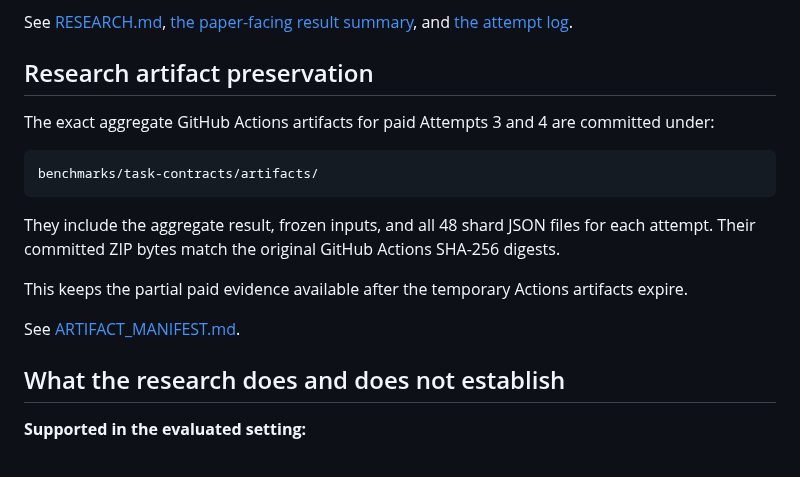
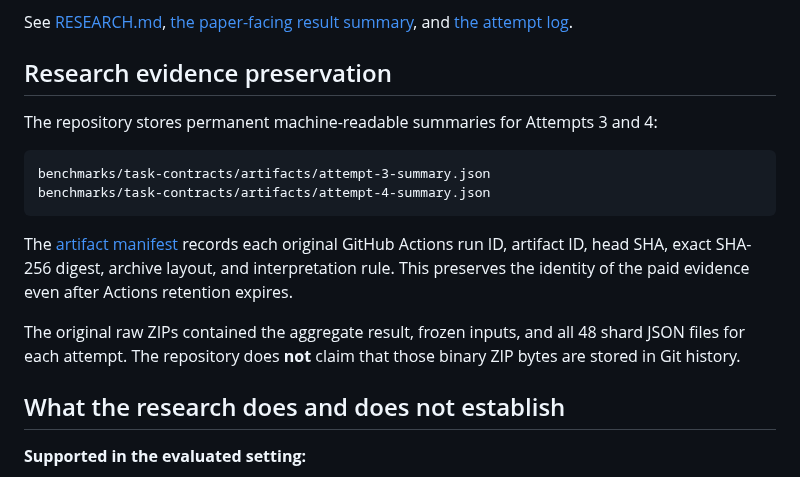
Before and after one commit to Null-Square/agent-authority, a Markdown page: README.md, the part around the change. GitHub-like rendering.

Commit message:
docs: correct README evidence preservation

````diff
--- a/README.md
+++ b/README.md
@@ -105,19 +105,18 @@ Attempt 3 remains supplementary evidence. Its adaptive arm failed before model e
 
 See [RESEARCH.md](RESEARCH.md), [the paper-facing result summary](benchmarks/task-contracts/PAPER_RESULTS_DRAFT.md), and [the attempt log](benchmarks/task-contracts/LIVE_EVAL_ATTEMPTS.md).
 
-## Research artifact preservation
+## Research evidence preservation
 
-The exact aggregate GitHub Actions artifacts for paid Attempts 3 and 4 are committed under:
+The repository stores permanent machine-readable summaries for Attempts 3 and 4:
 
 ```text
-benchmarks/task-contracts/artifacts/
+benchmarks/task-contracts/artifacts/attempt-3-summary.json
+benchmarks/task-contracts/artifacts/attempt-4-summary.json
 ```
 
-They include the aggregate result, frozen inputs, and all 48 shard JSON files for each attempt. Their committed ZIP bytes match the original GitHub Actions SHA-256 digests.
+The [artifact manifest](benchmarks/task-contracts/ARTIFACT_MANIFEST.md) records each original GitHub Actions run ID, artifact ID, head SHA, exact SHA-256 digest, archive layout, and interpretation rule. This preserves the identity of the paid evidence even after Actions retention expires.
 
-This keeps the partial paid evidence available after the temporary Actions artifacts expire.
-
-See [ARTIFACT_MANIFEST.md](benchmarks/task-contracts/ARTIFACT_MANIFEST.md).
+The original raw ZIPs contained the aggregate result, frozen inputs, and all 48 shard JSON files for each attempt. The repository does **not** claim that those binary ZIP bytes are stored in Git history.
 
 ## What the research does and does not establish
 
````
